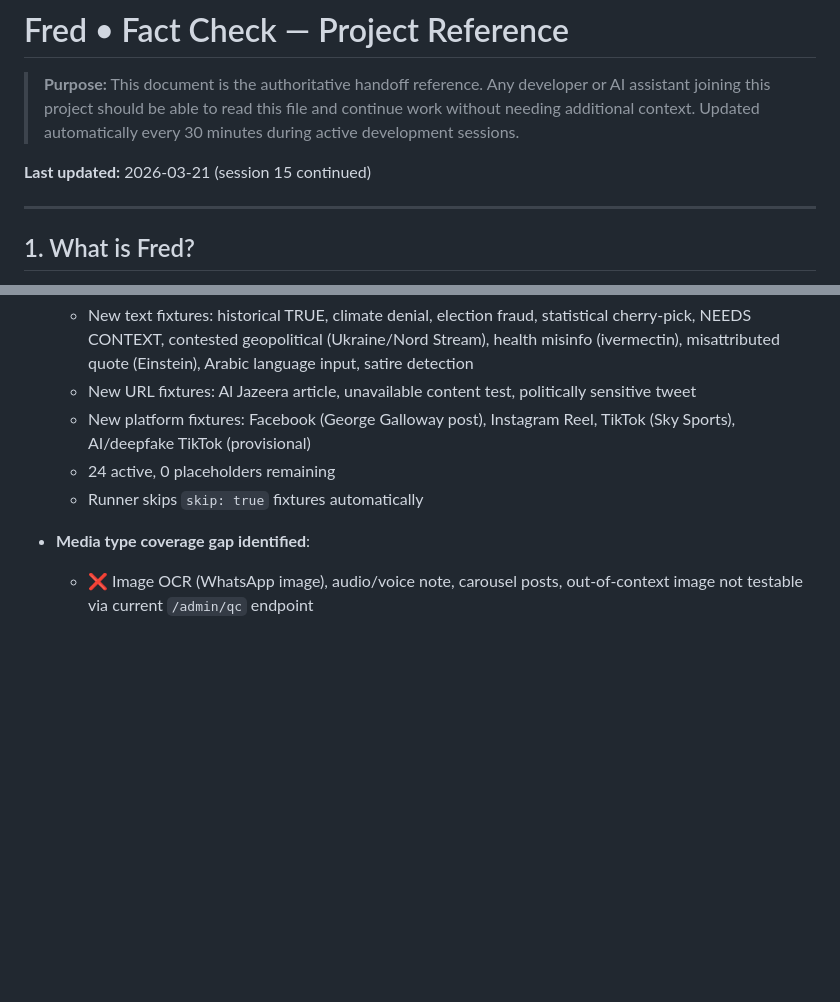
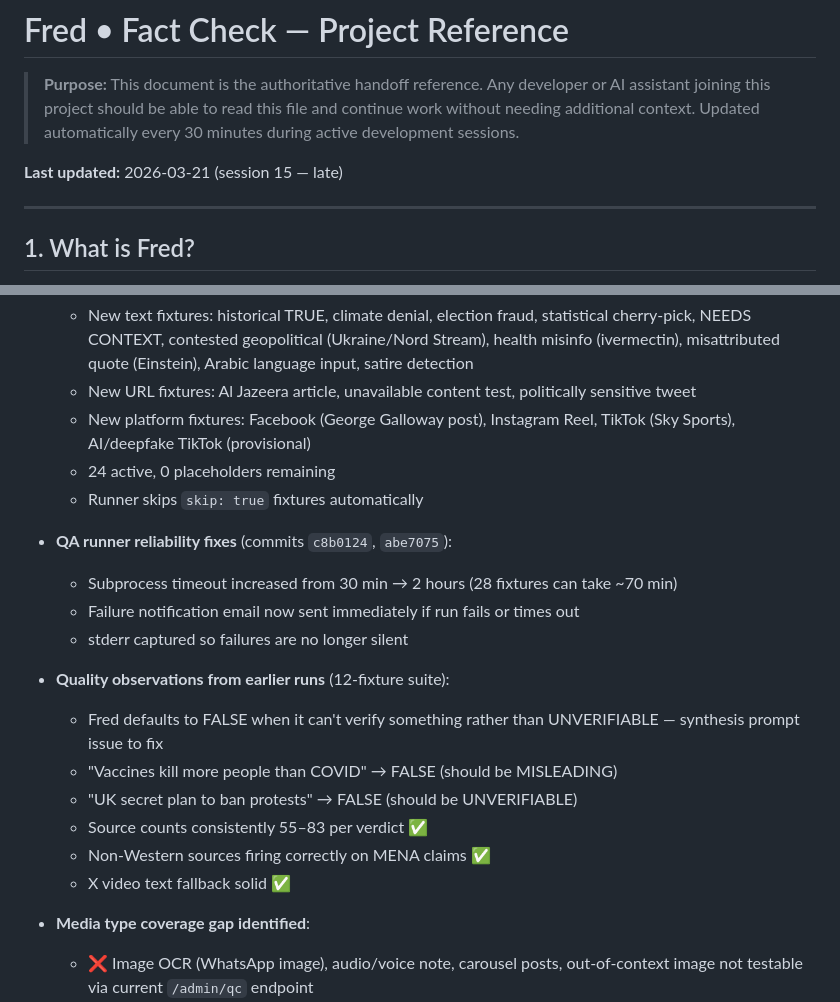
Before and after one commit to omartaslam/factcheck-bot, a Markdown page: PROJECT.md, 2 parts joined by grey strips. GitHub-like rendering; blank space fills up the shorter version.

Commit message:
docs: session 15 — QA reliability fixes, quality observations
Co-Authored-By: Claude Sonnet 4.6 <noreply@anthropic.com>

```diff
--- a/PROJECT.md
+++ b/PROJECT.md
@@ -2,7 +2,7 @@
 
 > **Purpose:** This document is the authoritative handoff reference. Any developer or AI assistant joining this project should be able to read this file and continue work without needing additional context. Updated automatically every 30 minutes during active development sessions.
 
-**Last updated:** 2026-03-21 (session 15 continued)
+**Last updated:** 2026-03-21 (session 15 — late)
 
 ---
 
@@ -334,6 +334,19 @@ Type HELP anytime for a full guide.
   - 24 active, 0 placeholders remaining
   - Runner skips `skip: true` fixtures automatically
 
+- **QA runner reliability fixes** (commits `c8b0124`, `abe7075`):
+  - Subprocess timeout increased from 30 min → 2 hours (28 fixtures can take ~70 min)
+  - Failure notification email now sent immediately if run fails or times out
+  - stderr captured so failures are no longer silent
+
+- **Quality observations from earlier runs** (12-fixture suite):
+  - Fred defaults to FALSE when it can't verify something rather than UNVERIFIABLE — synthesis prompt issue to fix
+  - "Vaccines kill more people than COVID" → FALSE (should be MISLEADING)
+  - "UK secret plan to ban protests" → FALSE (should be UNVERIFIABLE)
+  - Source counts consistently 55–83 per verdict ✅
+  - Non-Western sources firing correctly on MENA claims ✅
+  - X video text fallback solid ✅
+
 - **Media type coverage gap identified**:
   - ❌ Image OCR (WhatsApp image), audio/voice note, carousel posts, out-of-context image not testable via current `/admin/qc` endpoint
   - Fix: extend `/admin/qc` to accept `image_url` field — Fred downloads and OCRs as if WhatsApp sent it
```
